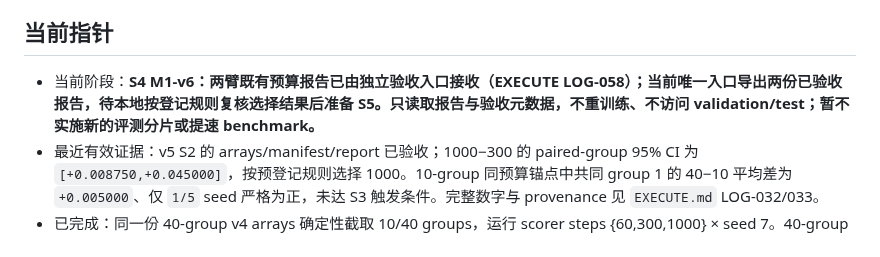
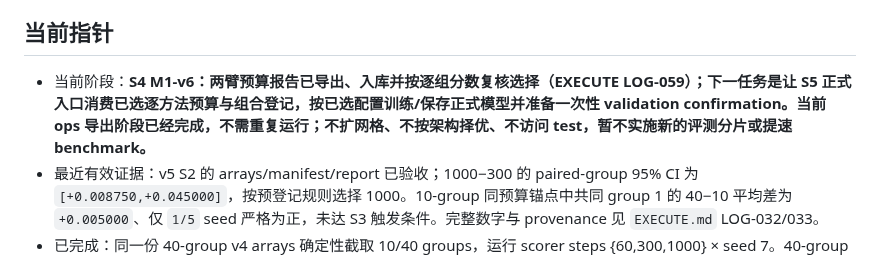
Before and after one commit to JingzeSun/Emboddied_Spatial_Memory, a Markdown page: experiments/counterfactual_transaction_learning/M1_V2_CLOSEOUT_FLOW.md, the part around the change. Drawn GitHub-style.

```diff
--- a/experiments/counterfactual_transaction_learning/M1_V2_CLOSEOUT_FLOW.md
+++ b/experiments/counterfactual_transaction_learning/M1_V2_CLOSEOUT_FLOW.md
@@ -16,7 +16,7 @@
 
 ## 当前指针
 
-- 当前阶段：**S4 M1-v6：两臂既有预算报告已由独立验收入口接收（EXECUTE LOG-058）；当前唯一入口导出两份已验收报告，待本地按登记规则复核选择结果后准备 S5。只读取报告与验收元数据，不重训练、不访问 validation/test；暂不实施新的评测分片或提速 benchmark。**
+- 当前阶段：**S4 M1-v6：两臂预算报告已导出、入库并按逐组分数复核选择（EXECUTE LOG-059）；下一任务是让 S5 正式入口消费已选逐方法预算与组合登记，按已选配置训练/保存正式模型并准备一次性 validation confirmation。当前 ops 导出阶段已经完成，不需重复运行；不扩网格、不按架构择优、不访问 test，暂不实施新的评测分片或提速 benchmark。**
 - 最近有效证据：v5 S2 的 arrays/manifest/report 已验收；1000−300 的 paired-group 95% CI 为 `[+0.008750,+0.045000]`，按预登记规则选择 1000。10-group 同预算锚点中共同 group 1 的 40−10 平均差为 `+0.005000`、仅 `1/5` seed 严格为正，未达 S3 触发条件。完整数字与 provenance 见 `EXECUTE.md` LOG-032/033。
 - 已完成：同一份 40-group v4 arrays 确定性截取 10/40 groups，运行 scorer steps {60,300,1000} × seed 7。40-group 全 train 上，static preflight 对 2,552/2,552 个 executor-illegal 候选全部静态拒绝、合法误拒 0；过滤后 target-only 均匀并列期望由 0.7729 升至 0.9698，assembled oracle accuracy 由 0.7438 升至 0.9525，其 exact-ambiguity capped 读数由 0.7275 升至 0.9275。D-038 已接受把同一只读预检变成 A–E 共享 mask；旧 v4 过滤数字仍只作采纳依据，不冒充 v5 方法成绩。
 - scorer 分支：40-group inner-dev 的未过滤/过滤后 teacher accuracy 在 steps 60/300/1000 分别为 0.0500/0.5688/0.5031 与 0.0625/0.7469/0.7094。1000 steps 虽将 held-out BCE 从 0.1016 降到 0.0744，候选排序却低于 300 steps；共同 group 1 在 10/40 groups、300/1000 steps 过滤后均为 0.875，也没有显示扩大到 S3 的明确数据收益。因此 300 steps 只是当前单 seed 候选，尚未固定。
```
Also changed, not shown: EXECUTE.md (+27 -4 lines).
